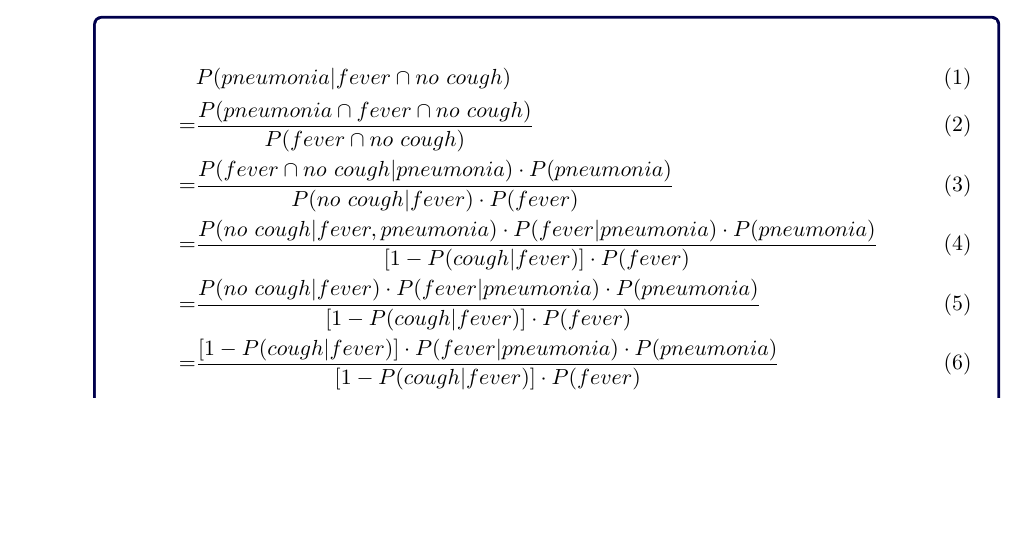
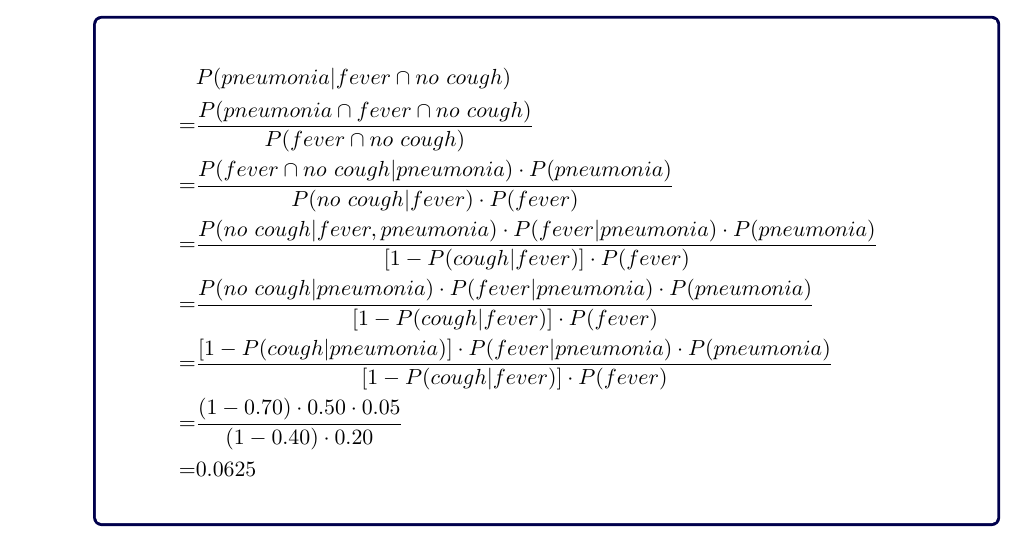
Before and after one commit to Evenstarneko/Machine-learning, a LaTeX problem sheet (HW1/2021_homework1_analytical.tex): part of page 5 of 8, cut so that both start at the same text, the shorter picture padded with empty space. Compiled offline with pdfLaTeX.

Commit message:
2a 2b done

```diff
--- a/HW1/2021_homework1_analytical.tex
+++ b/HW1/2021_homework1_analytical.tex
@@ -341,11 +341,12 @@ P(cough \cap fever) &= P(cough | fever) \cdot P(fever) \notag \\
 \begin{align}
-&P(pneumonia | fever \cap no \ cough) \\
-=& \frac{P(pneumonia \cap fever \cap no \ cough)}{P(fever \cap no \ cough)} \\
-=& \frac{P(fever \cap no \ cough | pneumonia) \cdot P(pneumonia)}{P(no \ cough | fever) \cdot P(fever)} \\
-=& \frac{P(no \ cough | fever, pneumonia) \cdot P(fever | pneumonia) \cdot P(pneumonia)}{[1-P(cough | fever)] \cdot P(fever)} \\
-=& \frac{P(no \ cough | fever) \cdot P(fever | pneumonia) \cdot P(pneumonia)}{[1-P(cough | fever)] \cdot P(fever)} \\
-=& \frac{[1-P(cough | fever)] \cdot P(fever | pneumonia) \cdot P(pneumonia)}{[1-P(cough | fever)] \cdot P(fever)} \\
-=& 0.08
+&P(pneumonia | fever \cap no \ cough) \notag\\
+=& \frac{P(pneumonia \cap fever \cap no \ cough)}{P(fever \cap no \ cough)} \notag\\
+=& \frac{P(fever \cap no \ cough | pneumonia) \cdot P(pneumonia)}{P(no \ cough | fever) \cdot P(fever)} \notag\\
+=& \frac{P(no \ cough | fever, pneumonia) \cdot P(fever | pneumonia) \cdot P(pneumonia)}{[1-P(cough | fever)] \cdot P(fever)} \notag\\
+=& \frac{P(no \ cough | pneumonia) \cdot P(fever | pneumonia) \cdot P(pneumonia)}{[1-P(cough | fever)] \cdot P(fever)} \notag\\
+=& \frac{[1-P(cough | pneumonia)] \cdot P(fever | pneumonia) \cdot P(pneumonia)}{[1-P(cough | fever)] \cdot P(fever)} \notag\\
+=& \frac{(1-0.70) \cdot 0.50 \cdot 0.05}{(1-0.40) \cdot 0.20} \notag\\
+=& 0.0625 \notag
 \end{align}
 \end{answertext}
 
```
Also changed, not shown: HW1/2021_homework1_analytical.pdf, HW1/2021_homework1_analytical.tex (2 more changed lines), 2 other files.
